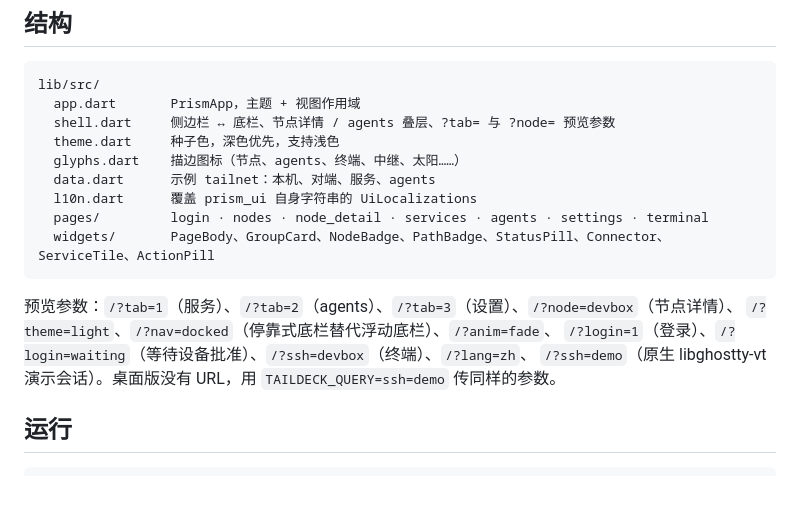
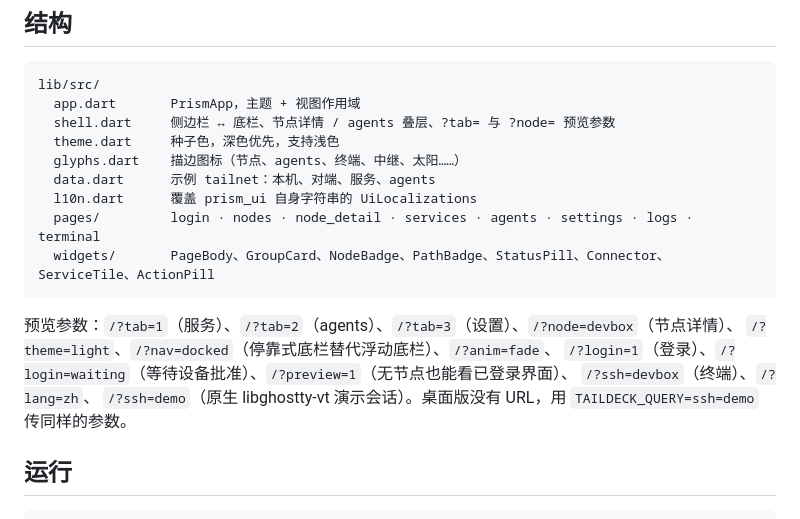
Before and after one commit to markbang/taildeck-ui, a Markdown page: README.zh-CN.md, the part around the change. Rendered like a GitHub page; blank space fills up the shorter version.

````diff
--- a/README.zh-CN.md
+++ b/README.zh-CN.md
@@ -65,13 +65,14 @@ lib/src/
   glyphs.dart    描边图标（节点、agents、终端、中继、太阳……）
   data.dart      示例 tailnet：本机、对端、服务、agents
   l10n.dart      覆盖 prism_ui 自身字符串的 UiLocalizations
-  pages/         login · nodes · node_detail · services · agents · settings · terminal
+  pages/         login · nodes · node_detail · services · agents · settings · logs · terminal
   widgets/       PageBody、GroupCard、NodeBadge、PathBadge、StatusPill、Connector、ServiceTile、ActionPill
 ```
 
 预览参数：`/?tab=1`（服务）、`/?tab=2`（agents）、`/?tab=3`（设置）、`/?node=devbox`（节点详情）、
 `/?theme=light`、`/?nav=docked`（停靠式底栏替代浮动底栏）、`/?anim=fade`、
-`/?login=1`（登录）、`/?login=waiting`（等待设备批准）、`/?ssh=devbox`（终端）、`/?lang=zh`、
+`/?login=1`（登录）、`/?login=waiting`（等待设备批准）、`/?preview=1`（无节点也能看已登录界面）、
+`/?ssh=devbox`（终端）、`/?lang=zh`、
 `/?ssh=demo`（原生 libghostty-vt 演示会话）。桌面版没有 URL，用 `TAILDECK_QUERY=ssh=demo` 传同样的参数。
 
 ## 运行
````
Also changed, not shown: README.md (+3 -2 lines), docs/screenshots/m3-keys.png (added), docs/screenshots/m3-logs.png (added), docs/screenshots/m3-settings.png (added), 12 other files.
